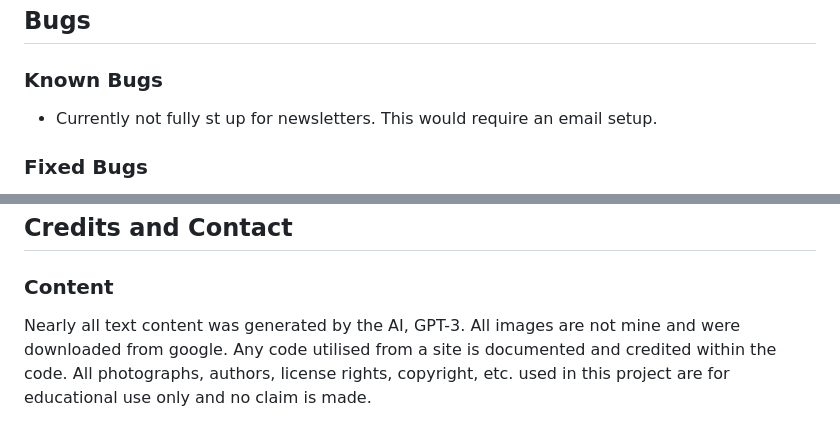
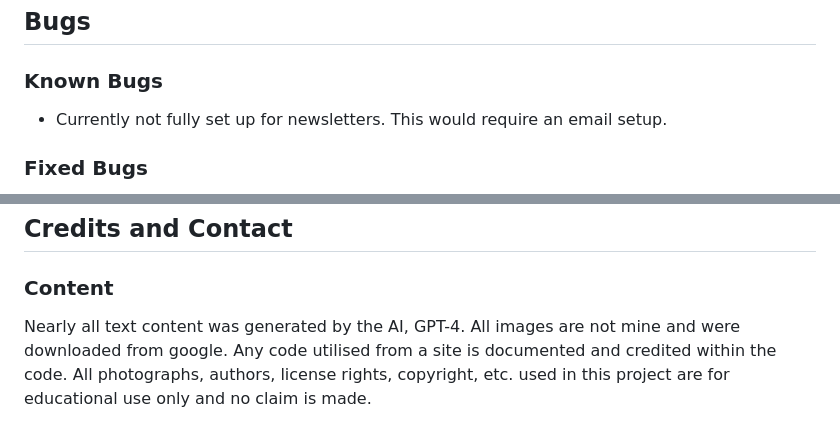
Before and after one commit to TheBlep/Le_Engineer_Blog, a Markdown page: README.md, 2 parts joined by grey strips. Drawn GitHub-style.

Commit message:
edit(documentation): spell check readme

```diff
--- a/README.md
+++ b/README.md
@@ -478,7 +481,7 @@ The database created follows a Django-based structure with authentication, user
 
 ## Bugs
 ### Known Bugs
-- Currently not fully st up for newsletters. This would require an email setup.
+- Currently not fully set up for newsletters. This would require an email setup.
 
 ### Fixed Bugs
 - contrast on dark background was not high enough for accessability and was changed to a bright text on darker background
@@ -540,7 +543,7 @@ You can veiw the active site via the following Herkou link [here](https://le-eng
 
 ## Credits and Contact
 ### Content
-Nearly all text content was generated by the AI, GPT-3.
+Nearly all text content was generated by the AI, GPT-4.
 All images are not mine and were downloaded from google.
 Any code utilised from a site is documented and credited within the code.
 All photographs, authors, license rights, copyright, etc. used in this project are for educational use only and no claim is made.
```
Also changed, not shown: other parts of README.md (+5 -2 lines).
